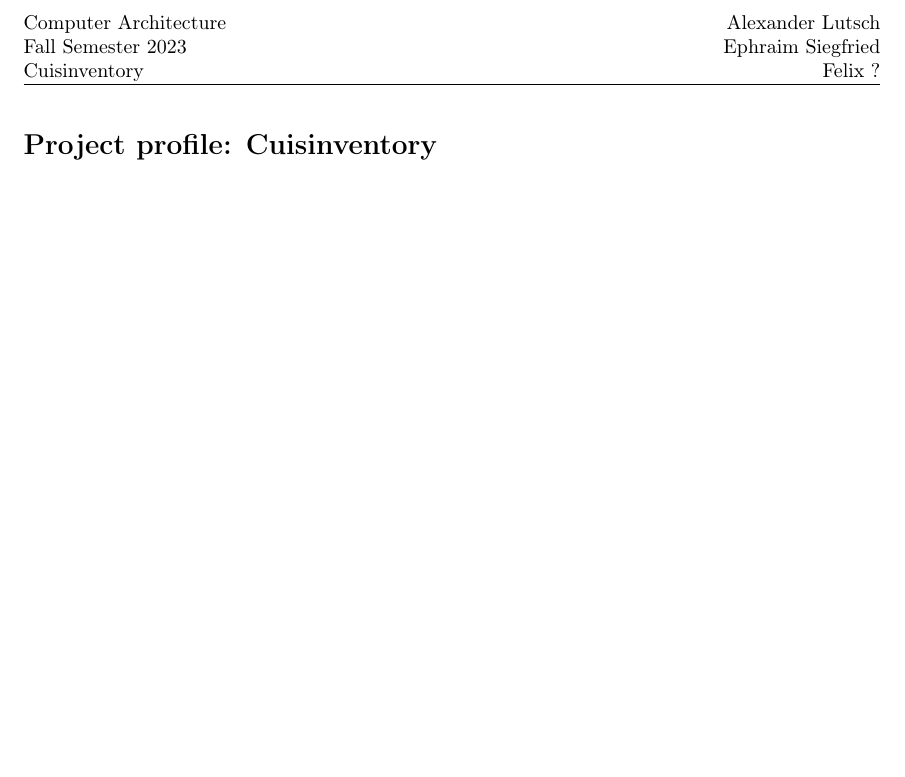
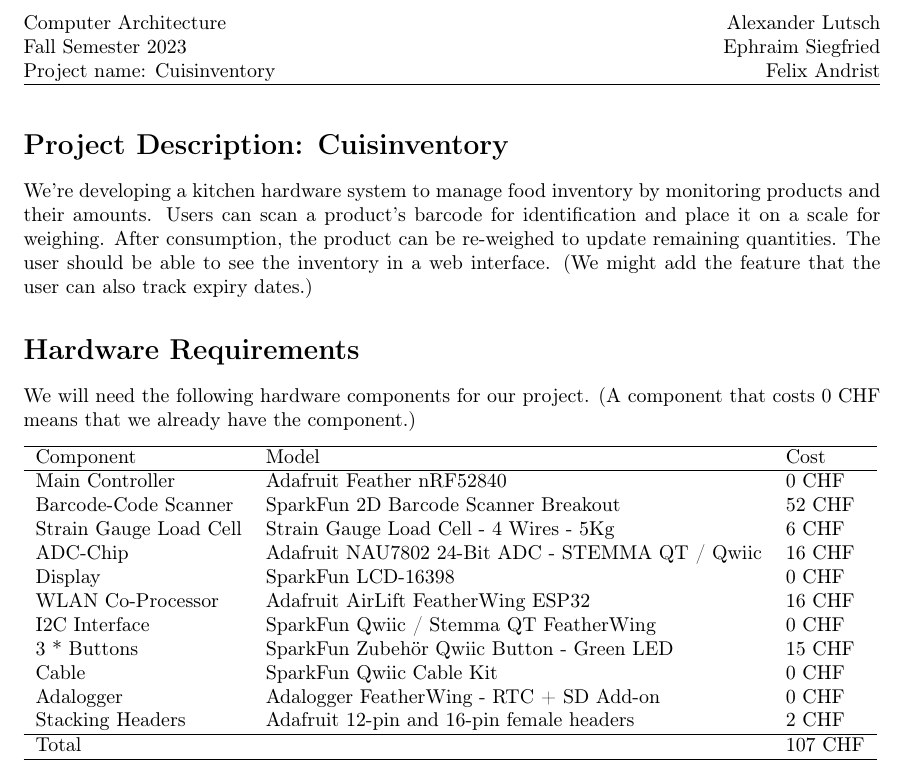
Before and after one commit to EphraimSiegfried/cuisinventory, a LaTeX document (reports/project_profile/project_profile.tex): part of the page, cut so that both start at the same text, the shorter picture padded with empty space. Compiled offline with pdfLaTeX.

Commit message:
finish project profile

```diff
--- a/reports/project_profile/project_profile.tex
+++ b/reports/project_profile/project_profile.tex
@@ -16,7 +16,7 @@
 % ----------------
 % Header Setup
 % ----------------
-\lhead{\course\\\semester\\\projectname} % Left side of header
+\lhead{\course\\\semester\\Project name: \projectname} % Left side of header
 \rhead{\authorname} % Right side of header
 \usepackage[headheight=36pt]{geometry} % Height of Header
 \pagestyle{fancy} % Page style that uses the header
@@ -25,7 +25,7 @@
 % Custom Commands
 % -----------------
 
-\newcommand{\authorname}{Alexander Lutsch\\Ephraim Siegfried\\Felix ?}
+\newcommand{\authorname}{Alexander Lutsch\\Ephraim Siegfried\\Felix Andrist}
 \newcommand{\semester}{Fall Semester 2023}
 \newcommand{\course}{Computer Architecture }
 \newcommand{\projectname}{Cuisinventory}
@@ -36,7 +36,35 @@
 
 \begin{document}
 
-\section*{Project profile: Cuisinventory}
+\section*{Project Description: Cuisinventory}
+We're developing a kitchen hardware system to manage food inventory by monitoring products and their amounts.
+Users can scan a product's barcode for identification and place it on a scale for weighing.
+After consumption, the product can be re-weighed to update remaining quantities.
+The user should be able to see the inventory in a web interface.
+(We might add the feature that the user can also track expiry dates.)
 
 
+\section*{Hardware Requirements}
+We will need the following hardware components for our project.
+(A component that costs 0 CHF means that we already have the component.)
+
+\begin{tabular}{l l l}
+	\hline
+	Component              & Model                                           & Cost    \\
+	\hline
+	Main Controller        & Adafruit Feather nRF52840                       & 0 CHF   \\
+	Barcode-Code Scanner   & SparkFun 2D Barcode Scanner Breakout            & 52 CHF  \\
+	Strain Gauge Load Cell & Strain Gauge Load Cell - 4 Wires - 5Kg          & 6 CHF   \\
+	ADC-Chip               & Adafruit NAU7802 24-Bit ADC - STEMMA QT / Qwiic & 16 CHF  \\
+	Display                & SparkFun LCD-16398                              & 0 CHF   \\
+	WLAN Co-Processor      & Adafruit AirLift FeatherWing ESP32              & 16 CHF  \\
+	I2C Interface          & SparkFun Qwiic / Stemma QT FeatherWing          & 0 CHF   \\
+	3 * Buttons            & SparkFun Zubehör Qwiic Button - Green LED       & 15 CHF  \\
+	Cable                  & SparkFun Qwiic Cable Kit                        & 0 CHF   \\
+	Adalogger              & Adalogger FeatherWing - RTC + SD Add-on         & 0 CHF   \\
+	Stacking Headers       & Adafruit 12-pin and 16-pin female headers       & 2 CHF   \\
+	\hline
+	Total                  &                                                 & 107 CHF \\
+	\hline
+\end{tabular}
 \end{document}
```
